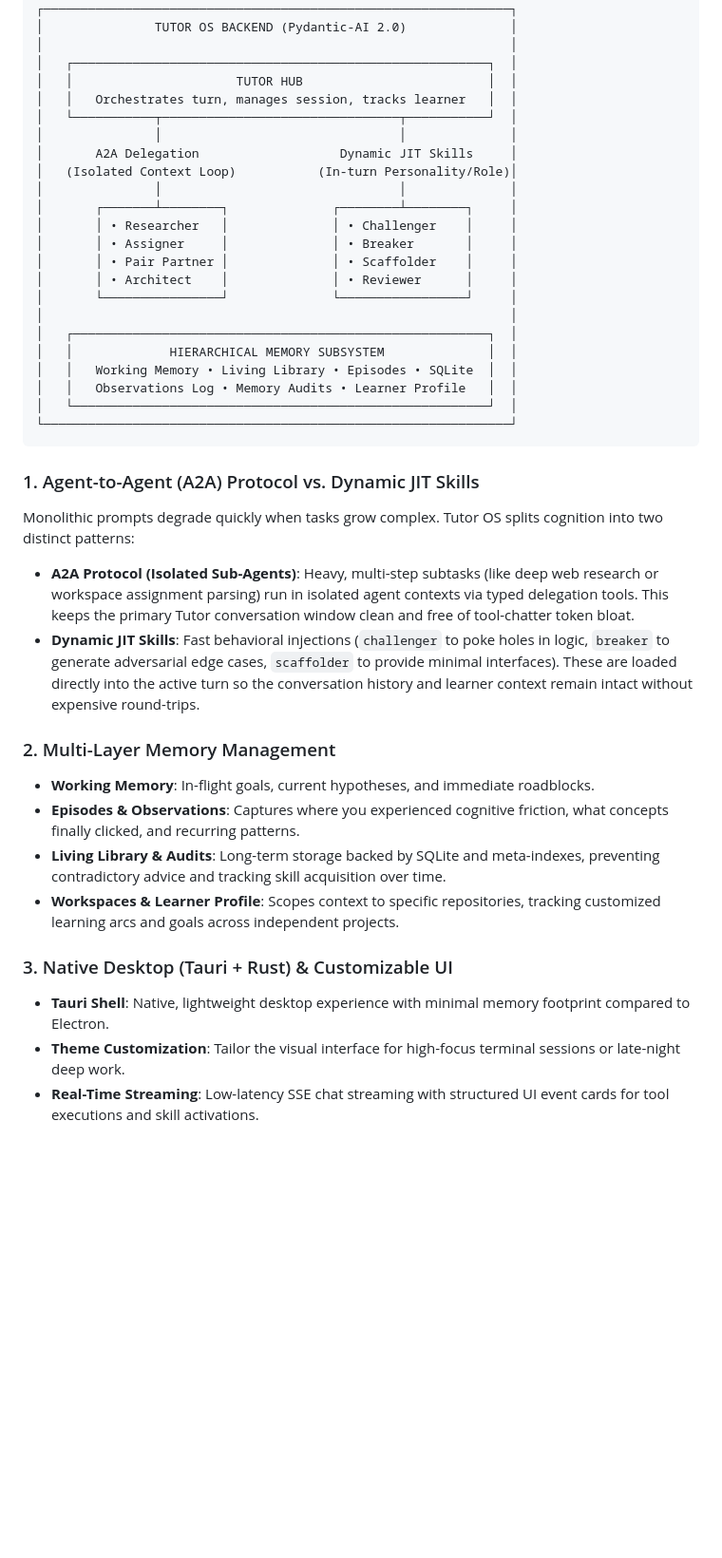
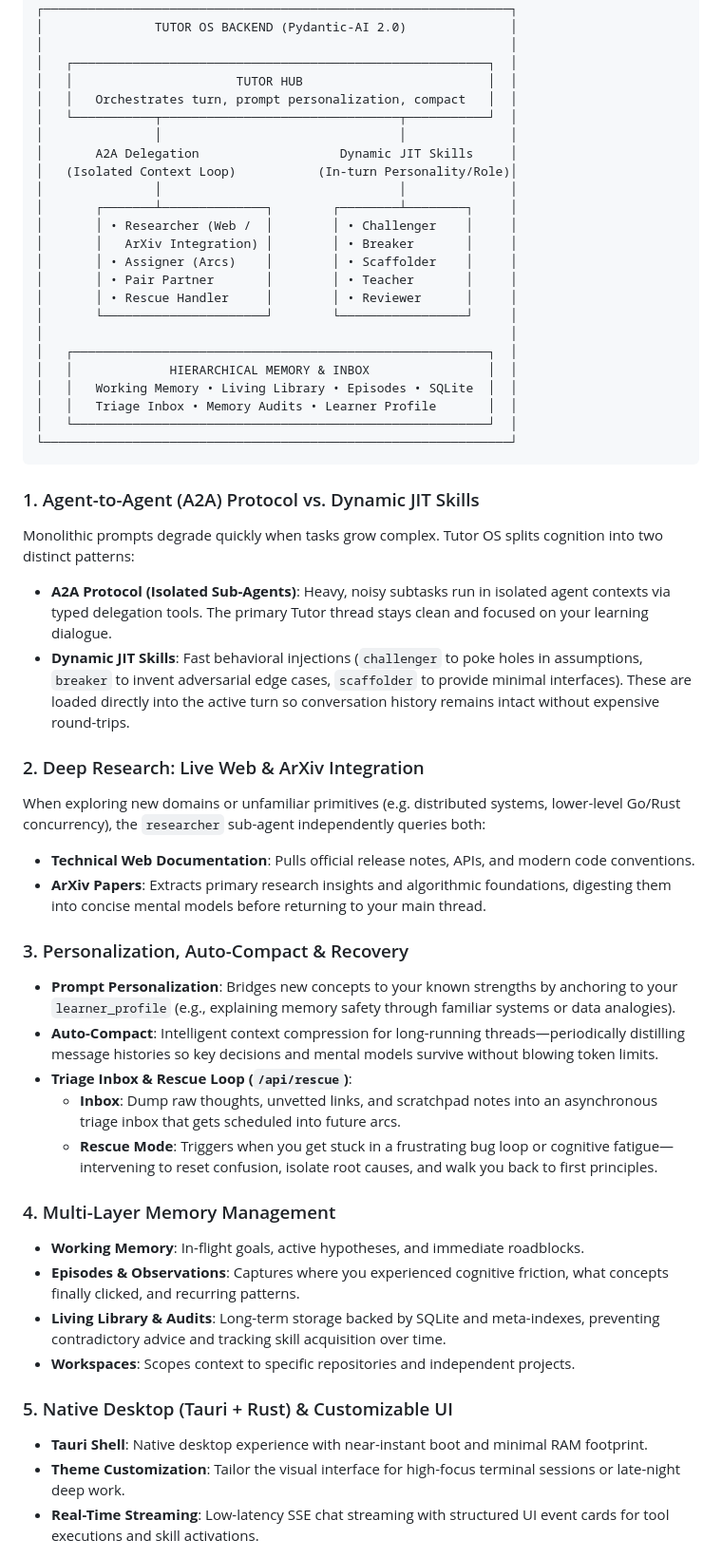
Before and after one commit to matheusbuniotto/ai-code-tutor-os, a Markdown page: README.md, the part around one of its changes. Shown at 95% size. Rendered like a GitHub page; blank space fills up the shorter version.

Commit message:
docs: highlight inbox, rescue loop, prompt personalization, auto-compact, and web/arxiv research

````diff
--- a/README.md
+++ b/README.md
@@ -31,40 +31,53 @@ Tutor OS is designed around **cognitive scaffolding**:
 │                                                               │
 │   ┌────────────────────────────────────────────────────────┐  │
 │   │                      TUTOR HUB                         │  │
-│   │   Orchestrates turn, manages session, tracks learner   │  │
+│   │   Orchestrates turn, prompt personalization, compact   │  │
 │   └───────────┬────────────────────────────────┬───────────┘  │
 │               │                                │              │
 │       A2A Delegation                   Dynamic JIT Skills     │
 │   (Isolated Context Loop)           (In-turn Personality/Role)│
 │               │                                │              │
-│       ┌───────┴────────┐              ┌────────┴────────┐     │
-│       │ • Researcher   │              │ • Challenger    │     │
-│       │ • Assigner     │              │ • Breaker       │     │
-│       │ • Pair Partner │              │ • Scaffolder    │     │
-│       │ • Architect    │              │ • Reviewer      │     │
-│       └────────────────┘              └─────────────────┘     │
+│       ┌───────┴──────────────┐        ┌────────┴────────┐     │
+│       │ • Researcher (Web /  │        │ • Challenger    │     │
+│       │   ArXiv Integration) │        │ • Breaker       │     │
+│       │ • Assigner (Arcs)    │        │ • Scaffolder    │     │
+│       │ • Pair Partner       │        │ • Teacher       │     │
+│       │ • Rescue Handler     │        │ • Reviewer      │     │
+│       └──────────────────────┘        └─────────────────┘     │
 │                                                               │
 │   ┌────────────────────────────────────────────────────────┐  │
-│   │             HIERARCHICAL MEMORY SUBSYSTEM              │  │
+│   │             HIERARCHICAL MEMORY & INBOX                │  │
 │   │   Working Memory • Living Library • Episodes • SQLite  │  │
-│   │   Observations Log • Memory Audits • Learner Profile   │  │
+│   │   Triage Inbox • Memory Audits • Learner Profile       │  │
 │   └────────────────────────────────────────────────────────┘  │
 └───────────────────────────────────────────────────────────────┘
 ```
 
 ### 1. Agent-to-Agent (A2A) Protocol vs. Dynamic JIT Skills
 Monolithic prompts degrade quickly when tasks grow complex. Tutor OS splits cognition into two distinct patterns:
-- **A2A Protocol (Isolated Sub-Agents)**: Heavy, multi-step subtasks (like deep web research or workspace assignment parsing) run in isolated agent contexts via typed delegation tools. This keeps the primary Tutor conversation window clean and free of tool-chatter token bloat.
-- **Dynamic JIT Skills**: Fast behavioral injections (`challenger` to poke holes in logic, `breaker` to generate adversarial edge cases, `scaffolder` to provide minimal interfaces). These are loaded directly into the active turn so the conversation history and learner context remain intact without expensive round-trips.
+- **A2A Protocol (Isolated Sub-Agents)**: Heavy, noisy subtasks run in isolated agent contexts via typed delegation tools. The primary Tutor thread stays clean and focused on your learning dialogue.
+- **Dynamic JIT Skills**: Fast behavioral injections (`challenger` to poke holes in assumptions, `breaker` to invent adversarial edge cases, `scaffolder` to provide minimal interfaces). These are loaded directly into the active turn so conversation history remains intact without expensive round-trips.
 
-### 2. Multi-Layer Memory Management
-- **Working Memory**: In-flight goals, current hypotheses, and immediate roadblocks.
+### 2. Deep Research: Live Web & ArXiv Integration
+When exploring new domains or unfamiliar primitives (e.g. distributed systems, lower-level Go/Rust concurrency), the `researcher` sub-agent independently queries both:
+- **Technical Web Documentation**: Pulls official release notes, APIs, and modern code conventions.
+- **ArXiv Papers**: Extracts primary research insights and algorithmic foundations, digesting them into concise mental models before returning to your main thread.
+
+### 3. Personalization, Auto-Compact & Recovery
+- **Prompt Personalization**: Bridges new concepts to your known strengths by anchoring to your `learner_profile` (e.g., explaining memory safety through familiar systems or data analogies).
+- **Auto-Compact**: Intelligent context compression for long-running threads—periodically distilling message histories so key decisions and mental models survive without blowing token limits.
+- **Triage Inbox & Rescue Loop (`/api/rescue`)**:
+  - **Inbox**: Dump raw thoughts, unvetted links, and scratchpad notes into an asynchronous triage inbox that gets scheduled into future arcs.
+  - **Rescue Mode**: Triggers when you get stuck in a frustrating bug loop or cognitive fatigue—intervening to reset confusion, isolate root causes, and walk you back to first principles.
+
+### 4. Multi-Layer Memory Management
+- **Working Memory**: In-flight goals, active hypotheses, and immediate roadblocks.
 - **Episodes & Observations**: Captures where you experienced cognitive friction, what concepts finally clicked, and recurring patterns.
 - **Living Library & Audits**: Long-term storage backed by SQLite and meta-indexes, preventing contradictory advice and tracking skill acquisition over time.
-- **Workspaces & Learner Profile**: Scopes context to specific repositories, tracking customized learning arcs and goals across independent projects.
+- **Workspaces**: Scopes context to specific repositories and independent projects.
 
-### 3. Native Desktop (Tauri + Rust) & Customizable UI
-- **Tauri Shell**: Native, lightweight desktop experience with minimal memory footprint compared to Electron.
+### 5. Native Desktop (Tauri + Rust) & Customizable UI
+- **Tauri Shell**: Native desktop experience with near-instant boot and minimal RAM footprint.
 - **Theme Customization**: Tailor the visual interface for high-focus terminal sessions or late-night deep work.
 - **Real-Time Streaming**: Low-latency SSE chat streaming with structured UI event cards for tool executions and skill activations.
 
````
Also changed, not shown: other parts of README.md (+5 -5 lines).
